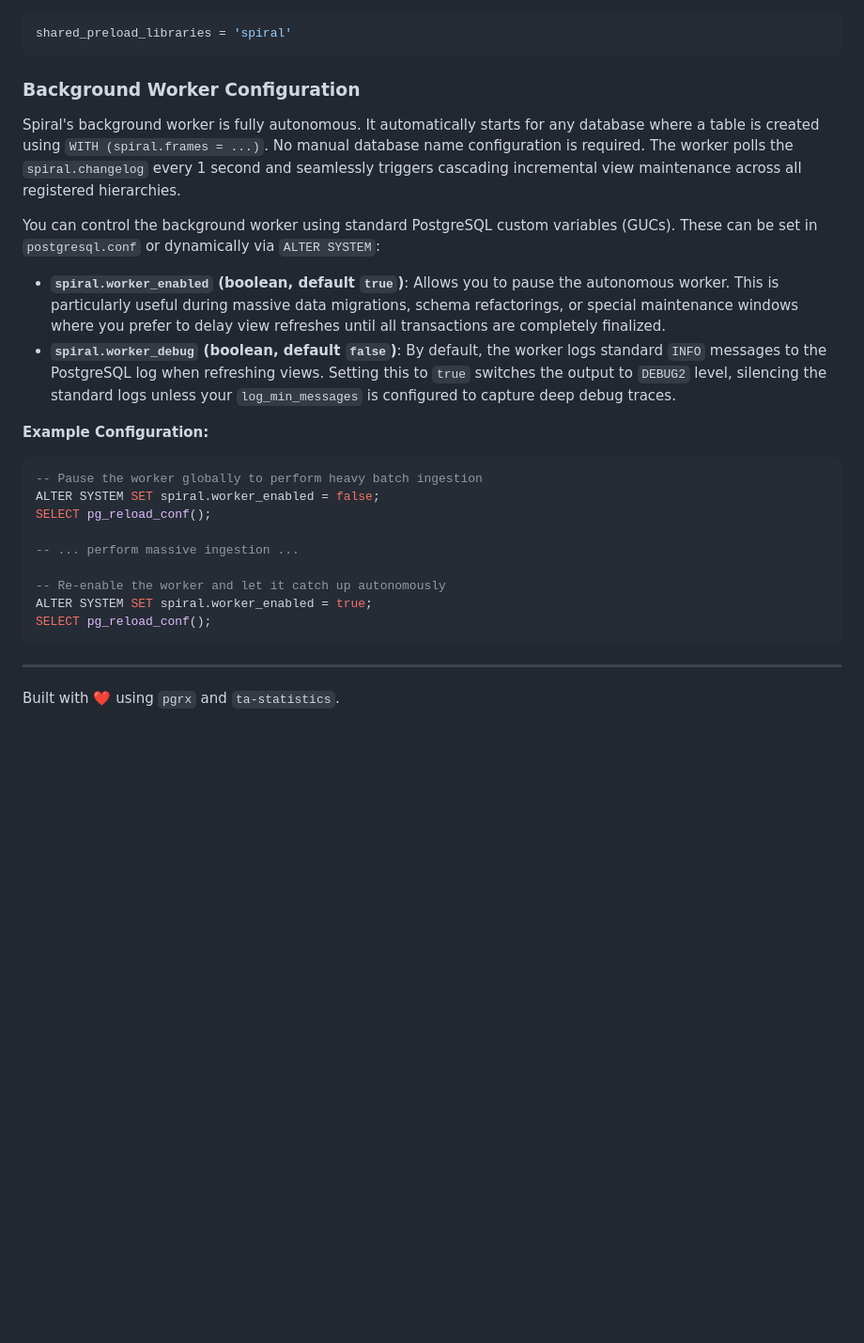
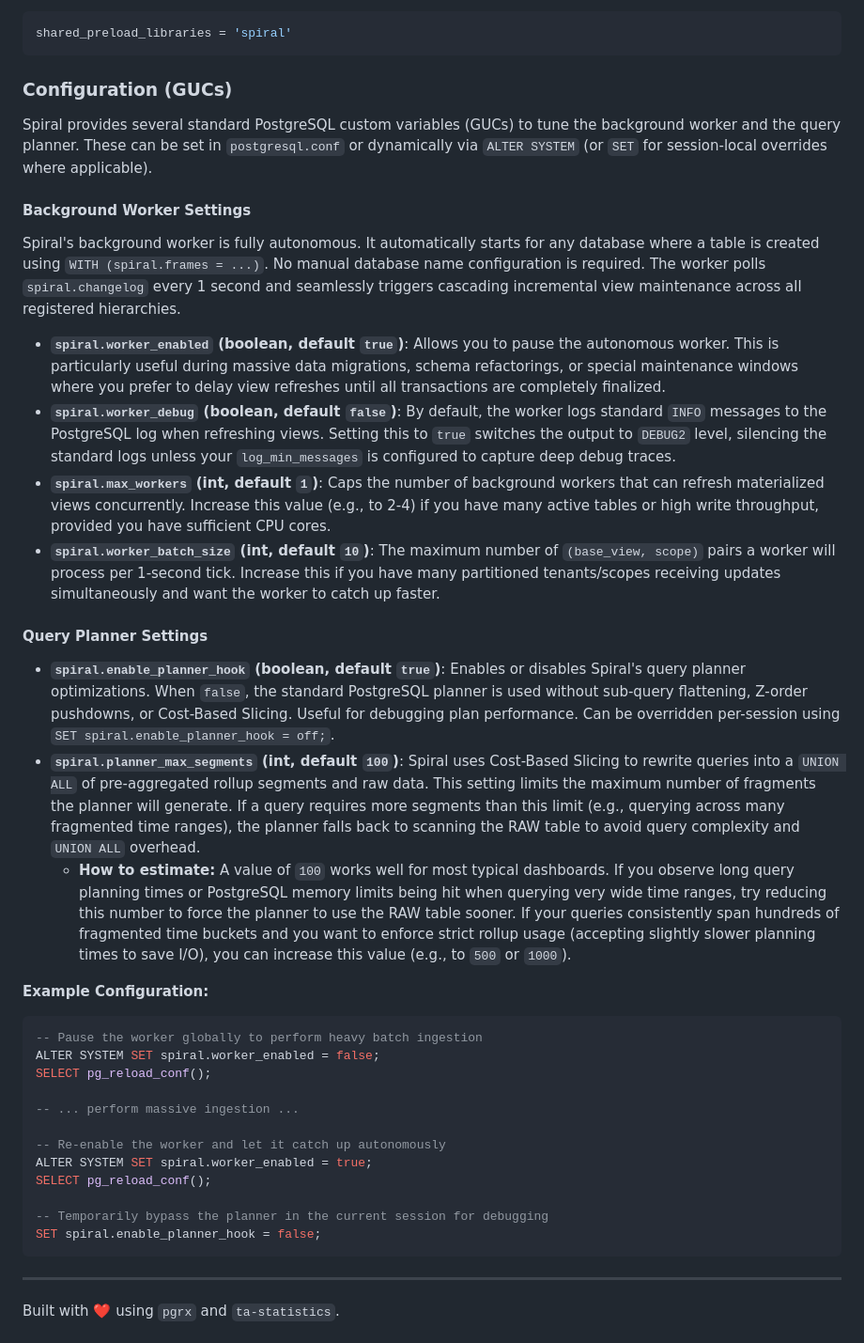
Before and after one commit to jonatas/spiral, a Markdown page: README.md, the part around the change. Shown at 94% size. Rendered like a GitHub page; blank space fills up the shorter version.

Commit message:
docs: document configuration variables and GUCs

````diff
--- a/README.md
+++ b/README.md
@@ -342,13 +342,24 @@ For certain hooks to function correctly, you must add `spiral` to your `shared_p
 shared_preload_libraries = 'spiral'
 ```
 
-### Background Worker Configuration
-Spiral's background worker is fully autonomous. It automatically starts for any database where a table is created using `WITH (spiral.frames = ...)`. No manual database name configuration is required. The worker polls the `spiral.changelog` every 1 second and seamlessly triggers cascading incremental view maintenance across all registered hierarchies.
+### Configuration (GUCs)
 
-You can control the background worker using standard PostgreSQL custom variables (GUCs). These can be set in `postgresql.conf` or dynamically via `ALTER SYSTEM`:
+Spiral provides several standard PostgreSQL custom variables (GUCs) to tune the background worker and the query planner. These can be set in `postgresql.conf` or dynamically via `ALTER SYSTEM` (or `SET` for session-local overrides where applicable).
+
+#### Background Worker Settings
+
+Spiral's background worker is fully autonomous. It automatically starts for any database where a table is created using `WITH (spiral.frames = ...)`. No manual database name configuration is required. The worker polls `spiral.changelog` every 1 second and seamlessly triggers cascading incremental view maintenance across all registered hierarchies.
 
 - **`spiral.worker_enabled` (boolean, default `true`)**: Allows you to pause the autonomous worker. This is particularly useful during massive data migrations, schema refactorings, or special maintenance windows where you prefer to delay view refreshes until all transactions are completely finalized.
 - **`spiral.worker_debug` (boolean, default `false`)**: By default, the worker logs standard `INFO` messages to the PostgreSQL log when refreshing views. Setting this to `true` switches the output to `DEBUG2` level, silencing the standard logs unless your `log_min_messages` is configured to capture deep debug traces.
+- **`spiral.max_workers` (int, default `1`)**: Caps the number of background workers that can refresh materialized views concurrently. Increase this value (e.g., to 2-4) if you have many active tables or high write throughput, provided you have sufficient CPU cores.
+- **`spiral.worker_batch_size` (int, default `10`)**: The maximum number of `(base_view, scope)` pairs a worker will process per 1-second tick. Increase this if you have many partitioned tenants/scopes receiving updates simultaneously and want the worker to catch up faster.
+
+#### Query Planner Settings
+
+- **`spiral.enable_planner_hook` (boolean, default `true`)**: Enables or disables Spiral's query planner optimizations. When `false`, the standard PostgreSQL planner is used without sub-query flattening, Z-order pushdowns, or Cost-Based Slicing. Useful for debugging plan performance. Can be overridden per-session using `SET spiral.enable_planner_hook = off;`.
+- **`spiral.planner_max_segments` (int, default `100`)**: Spiral uses Cost-Based Slicing to rewrite queries into a `UNION ALL` of pre-aggregated rollup segments and raw data. This setting limits the maximum number of fragments the planner will generate. If a query requires more segments than this limit (e.g., querying across many fragmented time ranges), the planner falls back to scanning the RAW table to avoid query complexity and `UNION ALL` overhead.
+  - **How to estimate:** A value of `100` works well for most typical dashboards. If you observe long query planning times or PostgreSQL memory limits being hit when querying very wide time ranges, try reducing this number to force the planner to use the RAW table sooner. If your queries consistently span hundreds of fragmented time buckets and you want to enforce strict rollup usage (accepting slightly slower planning times to save I/O), you can increase this value (e.g., to `500` or `1000`).
 
 **Example Configuration:**
 ```sql
@@ -361,6 +372,9 @@ SELECT pg_reload_conf();
 -- Re-enable the worker and let it catch up autonomously
 ALTER SYSTEM SET spiral.worker_enabled = true;
 SELECT pg_reload_conf();
+
+-- Temporarily bypass the planner in the current session for debugging
+SET spiral.enable_planner_hook = false;
 ```
 
 ---
````
